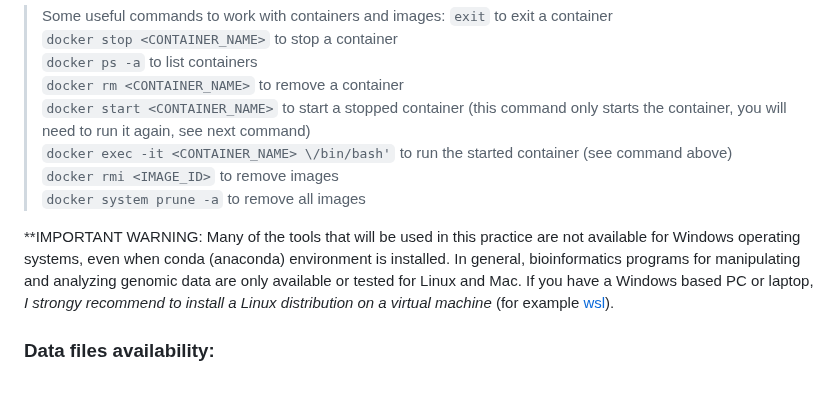
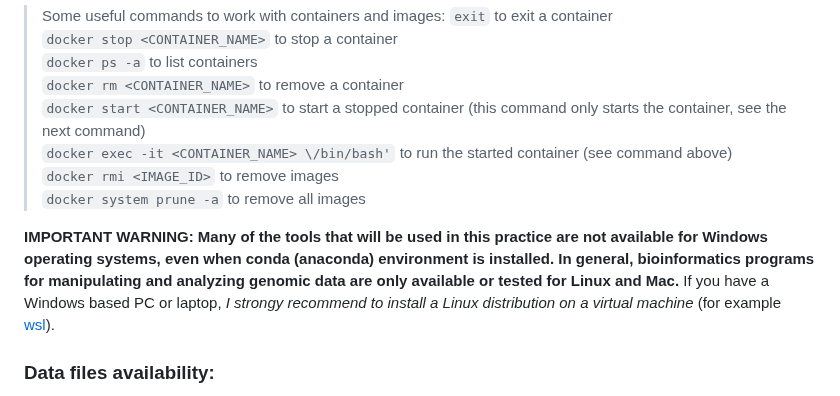
Before and after one commit to salejandro/EGiG-MBIOD, a Markdown page: README.md, the part around the change. Rendered like a GitHub page.

```diff
--- a/README.md
+++ b/README.md
@@ -87,14 +87,14 @@ Now, you can run a container to do the work of this practice:
 > `docker stop <CONTAINER_NAME>` to stop a container
 > `docker ps -a` to list containers
 > `docker rm <CONTAINER_NAME>` to remove a container
-> `docker start <CONTAINER_NAME>` to start a stopped container (this command only starts the container, you will need to run it again, see next command)
+> `docker start <CONTAINER_NAME>` to start a stopped container (this command only starts the container, see the next command)
 > `docker exec -it <CONTAINER_NAME> \/bin/bash'` to run the started container (see command above)
 > `docker rmi <IMAGE_ID>` to remove images
 > `docker system prune -a` to remove all images
 
 </br>
 
-**IMPORTANT WARNING: Many of the tools that will be used in this practice are not available for Windows operating systems, even when conda (anaconda) environment is installed. In general, bioinformatics programs for manipulating and analyzing genomic data are only available or tested for Linux and Mac. If you have a Windows based PC or laptop, _I strongy recommend to install a Linux distribution on a virtual machine_ (for example [wsl](https://learn.microsoft.com/en-us/windows/wsl/install)).
+**IMPORTANT WARNING: Many of the tools that will be used in this practice are not available for Windows operating systems, even when conda (anaconda) environment is installed. In general, bioinformatics programs for manipulating and analyzing genomic data are only available or tested for Linux and Mac.** If you have a Windows based PC or laptop, _I strongy recommend to install a Linux distribution on a virtual machine_ (for example [wsl](https://learn.microsoft.com/en-us/windows/wsl/install)).
 
 ### Data files availability:
 
```
